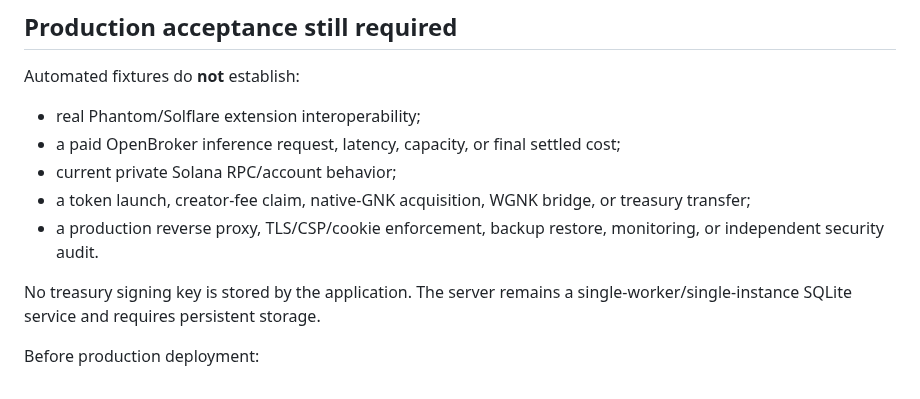
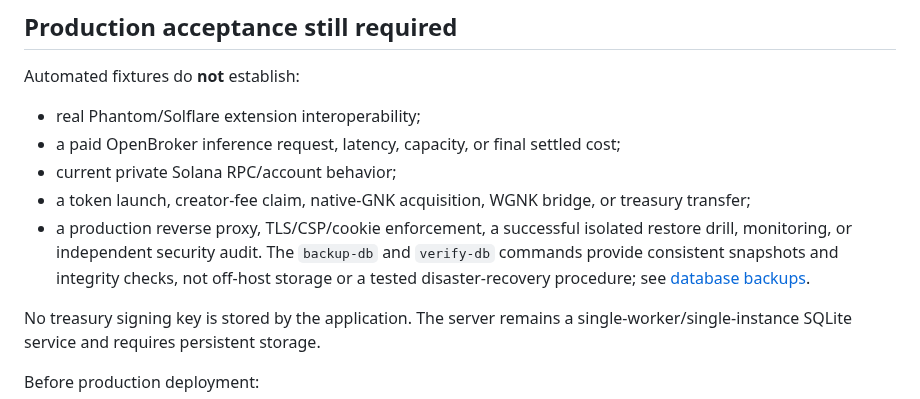
Before and after one commit to NosytLabs/Slipvolt, a Markdown page: docs/VERIFICATION.md, the part around the change. GitHub-like rendering.

Commit message:
docs: connect private backup tooling to launch and deployment guides

```diff
--- a/docs/VERIFICATION.md
+++ b/docs/VERIFICATION.md
@@ -45,7 +45,7 @@ Automated fixtures do **not** establish:
 - a paid OpenBroker inference request, latency, capacity, or final settled cost;
 - current private Solana RPC/account behavior;
 - a token launch, creator-fee claim, native-GNK acquisition, WGNK bridge, or treasury transfer;
-- a production reverse proxy, TLS/CSP/cookie enforcement, backup restore, monitoring, or independent security audit.
+- a production reverse proxy, TLS/CSP/cookie enforcement, a successful isolated restore drill, monitoring, or independent security audit. The `backup-db` and `verify-db` commands provide consistent snapshots and integrity checks, not off-host storage or a tested disaster-recovery procedure; see [database backups](BACKUPS.md).
 
 No treasury signing key is stored by the application. The server remains a single-worker/single-instance SQLite service and requires persistent storage.
 
```
